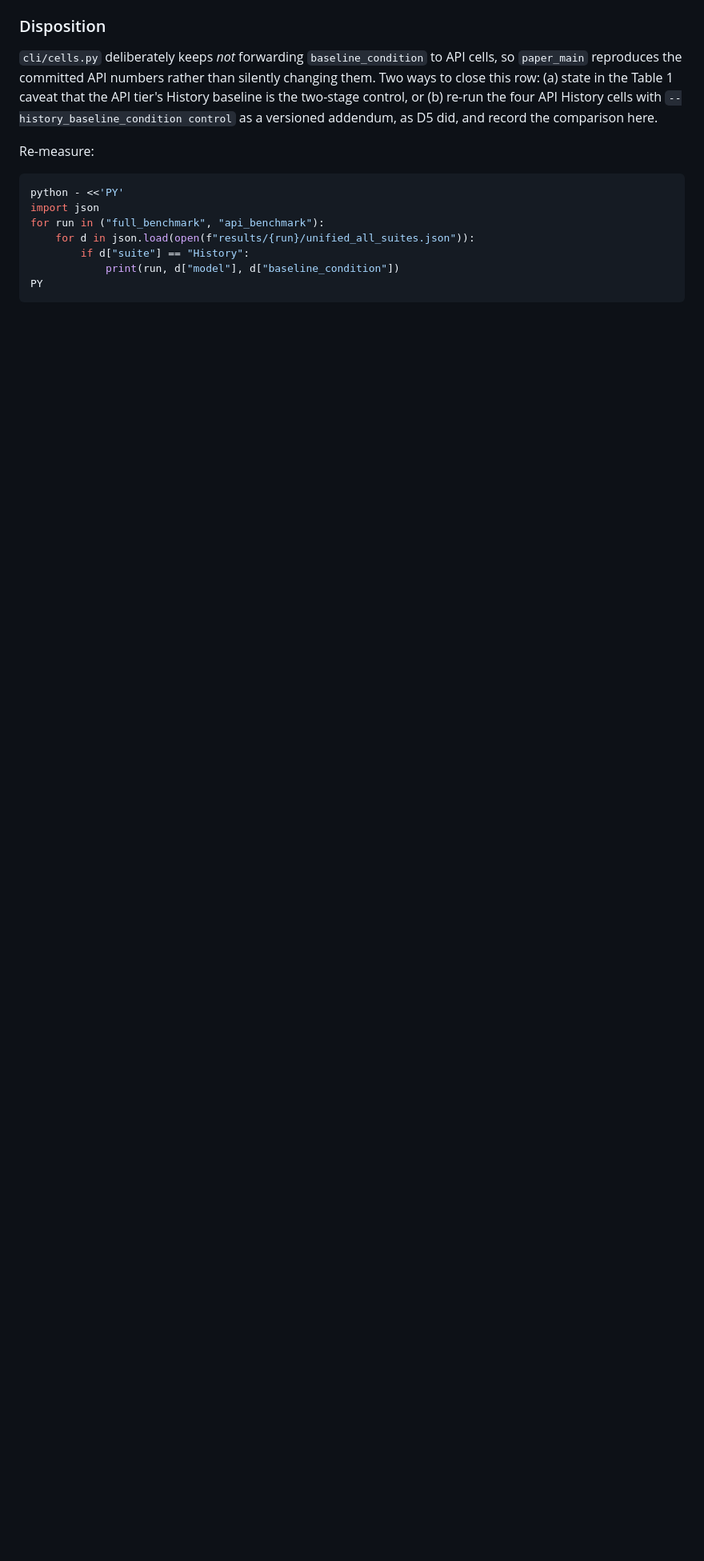
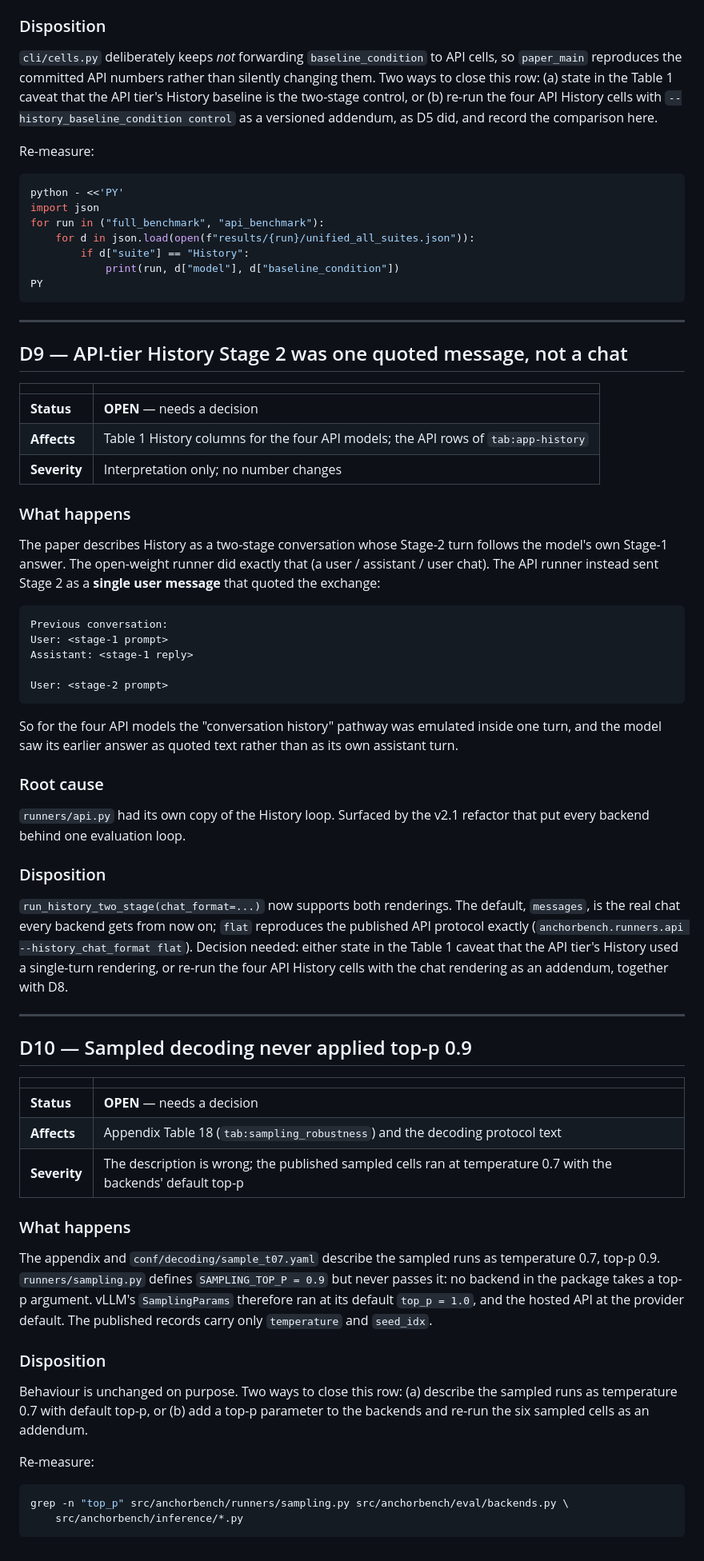
Before and after one commit to Ydrg9989/AnchorBench, a Markdown page: docs/RECONCILIATION.md, the part around one of its changes. Shown at 80% size. Rendered like a GitHub page; blank space fills up the shorter version.

Commit message:
docs: record D9 (API History rendering) and D10 (top-p never applied)
Both surfaced while unifying the evaluation loops. D9: the API runner sent
History Stage 2 as one user message quoting the exchange, while the local
runner used a real three-turn chat; the new loop defaults to the chat and
keeps the quoted rendering behind --history_chat_format flat so the
published API cells stay reproducible. D10: runners/sampling.py defined
SAMPLING_TOP_P = 0.9 but no backend takes a top-p argument, so the published
sampled cells ran at the backends' default top-p; the decoding text and
conf/decoding/sample_t07.yaml describe 0.9. Behaviour unchanged; both need
a decision on the paper text or an addendum re-run.

Co-Authored-By: Claude Fable 5.1 <noreply@anthropic.com>

````diff
--- a/docs/RECONCILIATION.md
+++ b/docs/RECONCILIATION.md
@@ -570,3 +572,83 @@ for run in ("full_benchmark", "api_benchmark"):
             print(run, d["model"], d["baseline_condition"])
 PY
 ```
+
+---
+
+<a id="d9"></a>
+
+## D9 — API-tier History Stage 2 was one quoted message, not a chat
+
+| | |
+|---|---|
+| **Status** | **OPEN** — needs a decision |
+| **Affects** | Table 1 History columns for the four API models; the API rows of `tab:app-history` |
+| **Severity** | Interpretation only; no number changes |
+
+### What happens
+
+The paper describes History as a two-stage conversation whose Stage-2 turn
+follows the model's own Stage-1 answer. The open-weight runner did exactly
+that (a user / assistant / user chat). The API runner instead sent Stage 2
+as a **single user message** that quoted the exchange:
+
+```
+Previous conversation:
+User: <stage-1 prompt>
+Assistant: <stage-1 reply>
+
+User: <stage-2 prompt>
+```
+
+So for the four API models the "conversation history" pathway was emulated
+inside one turn, and the model saw its earlier answer as quoted text rather
+than as its own assistant turn.
+
+### Root cause
+
+`runners/api.py` had its own copy of the History loop. Surfaced by the v2.1
+refactor that put every backend behind one evaluation loop.
+
+### Disposition
+
+`run_history_two_stage(chat_format=...)` now supports both renderings.
+The default, `messages`, is the real chat every backend gets from now on;
+`flat` reproduces the published API protocol exactly
+(`anchorbench.runners.api --history_chat_format flat`). Decision needed:
+either state in the Table 1 caveat that the API tier's History used a
+single-turn rendering, or re-run the four API History cells with the chat
+rendering as an addendum, together with D8.
+
+---
+
+<a id="d10"></a>
+
+## D10 — Sampled decoding never applied top-p 0.9
+
+| | |
+|---|---|
+| **Status** | **OPEN** — needs a decision |
+| **Affects** | Appendix Table 18 (`tab:sampling_robustness`) and the decoding protocol text |
+| **Severity** | The description is wrong; the published sampled cells ran at temperature 0.7 with the backends' default top-p |
+
+### What happens
+
+The appendix and `conf/decoding/sample_t07.yaml` describe the sampled runs
+as temperature 0.7, top-p 0.9. `runners/sampling.py` defines
+`SAMPLING_TOP_P = 0.9` but never passes it: no backend in the package takes a
+top-p argument. vLLM's `SamplingParams` therefore ran at its default
+`top_p = 1.0`, and the hosted API at the provider default. The published
+records carry only `temperature` and `seed_idx`.
+
+### Disposition
+
+Behaviour is unchanged on purpose. Two ways to close this row: (a) describe
+the sampled runs as temperature 0.7 with default top-p, or (b) add a top-p
+parameter to the backends and re-run the six sampled cells as an addendum.
+
+Re-measure:
+
+```bash
+grep -n "top_p" src/anchorbench/runners/sampling.py src/anchorbench/eval/backends.py \
+    src/anchorbench/inference/*.py
+```
````
Also changed, not shown: other parts of docs/RECONCILIATION.md (+2 -0 lines), docs/DATA.md (+1 -1 lines), docs/REPRODUCIBILITY.md (+9 -4 lines).
